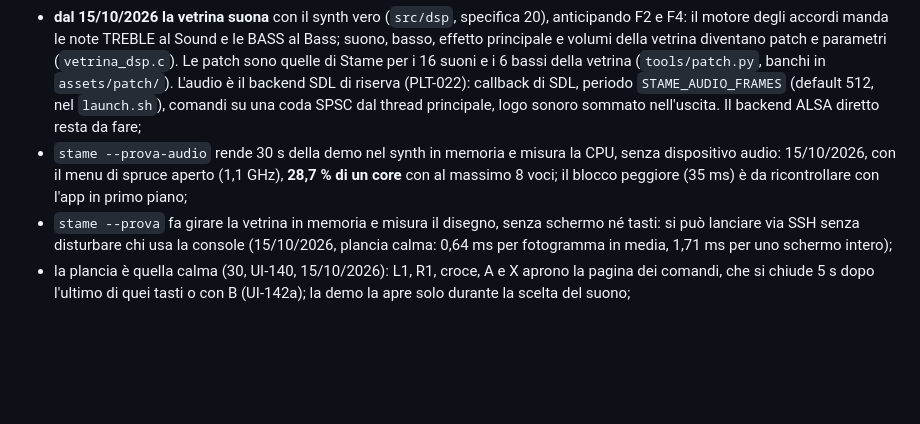
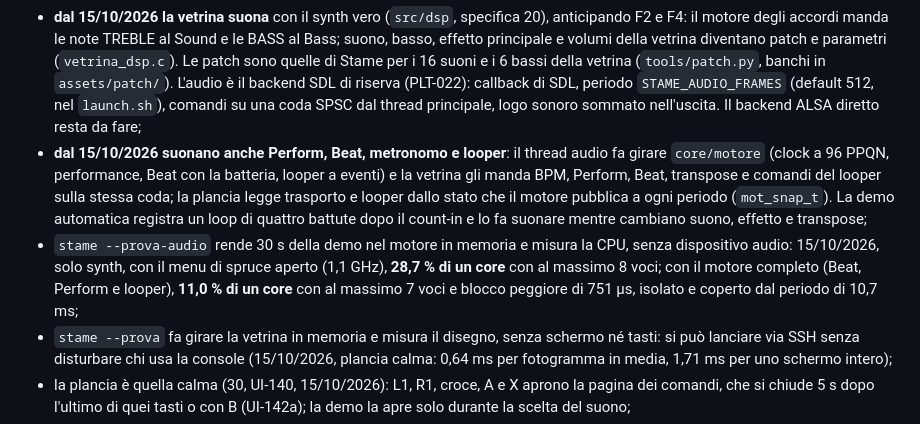
Before and after one commit to luigismith/stame, a Markdown page: docs/specifica/50-piattaforma-flip.md, the part around the change. GitHub-like rendering; blank space fills up the shorter version.

```diff
--- a/docs/specifica/50-piattaforma-flip.md
+++ b/docs/specifica/50-piattaforma-flip.md
@@ -576,7 +576,8 @@ Luigi ha chiesto di vedere sulla Flip la nuova identità della plancia (`docs/id
 - `src/platform/vetrina/` è un pilota dimostrativo: usa il motore degli accordi (`core/acc`) e lo strato di input (`core/input`) veri, simula suoni, effetti, looper e liste, e dopo 20 s senza ingressi fa partire una demo che passa per tutti gli stati della plancia. Non è `core/ui`: andrà sostituito;
 - `src/platform/flip/` apre SDL con `dlopen` (PLT-059..063), legge i tasti da evdev (PLT-052..054), la MPK da rawmidi (§6.1) e la batteria (PLT-090);
 - **dal 15/10/2026 la vetrina suona** con il synth vero (`src/dsp`, specifica 20), anticipando F2 e F4: il motore degli accordi manda le note TREBLE al Sound e le BASS al Bass; suono, basso, effetto principale e volumi della vetrina diventano patch e parametri (`vetrina_dsp.c`). Le patch sono quelle di Stame per i 16 suoni e i 6 bassi della vetrina (`tools/patch.py`, banchi in `assets/patch/`). L'audio è il backend SDL di riserva (PLT-022): callback di SDL, periodo `STAME_AUDIO_FRAMES` (default 512, nel `launch.sh`), comandi su una coda SPSC dal thread principale, logo sonoro sommato nell'uscita. Il backend ALSA diretto resta da fare;
-- `stame --prova-audio` rende 30 s della demo nel synth in memoria e misura la CPU, senza dispositivo audio: 15/10/2026, con il menu di spruce aperto (1,1 GHz), **28,7 % di un core** con al massimo 8 voci; il blocco peggiore (35 ms) è da ricontrollare con l'app in primo piano;
+- **dal 15/10/2026 suonano anche Perform, Beat, metronomo e looper**: il thread audio fa girare `core/motore` (clock a 96 PPQN, performance, Beat con la batteria, looper a eventi) e la vetrina gli manda BPM, Perform, Beat, transpose e comandi del looper sulla stessa coda; la plancia legge trasporto e looper dallo stato che il motore pubblica a ogni periodo (`mot_snap_t`). La demo automatica registra un loop di quattro battute dopo il count-in e lo fa suonare mentre cambiano suono, effetto e transpose;
+- `stame --prova-audio` rende 30 s della demo nel motore in memoria e misura la CPU, senza dispositivo audio: 15/10/2026, solo synth, con il menu di spruce aperto (1,1 GHz), **28,7 % di un core** con al massimo 8 voci; con il motore completo (Beat, Perform e looper), **11,0 % di un core** con al massimo 7 voci e blocco peggiore di 751 µs, isolato e coperto dal periodo di 10,7 ms;
 - `stame --prova` fa girare la vetrina in memoria e misura il disegno, senza schermo né tasti: si può lanciare via SSH senza disturbare chi usa la console (15/10/2026, plancia calma: 0,64 ms per fotogramma in media, 1,71 ms per uno schermo intero);
 - la plancia è quella calma (30, UI-140, 15/10/2026): L1, R1, croce, A e X aprono la pagina dei comandi, che si chiude 5 s dopo l'ultimo di quei tasti o con B (UI-142a); la demo la apre solo durante la scelta del suono;
 - nella vetrina MENU apre il menu della piattaforma (Theme, Linnaeus Tag, Legend, Meters, Demo, Quit Stame); tenere MENU per 2 s esce, come rete di sicurezza della sola vetrina (nell'app vera vale PLT-057);
```
Also changed, not shown: docs/specifica/10-accordi-e-performance.md (+3 -1 lines).
